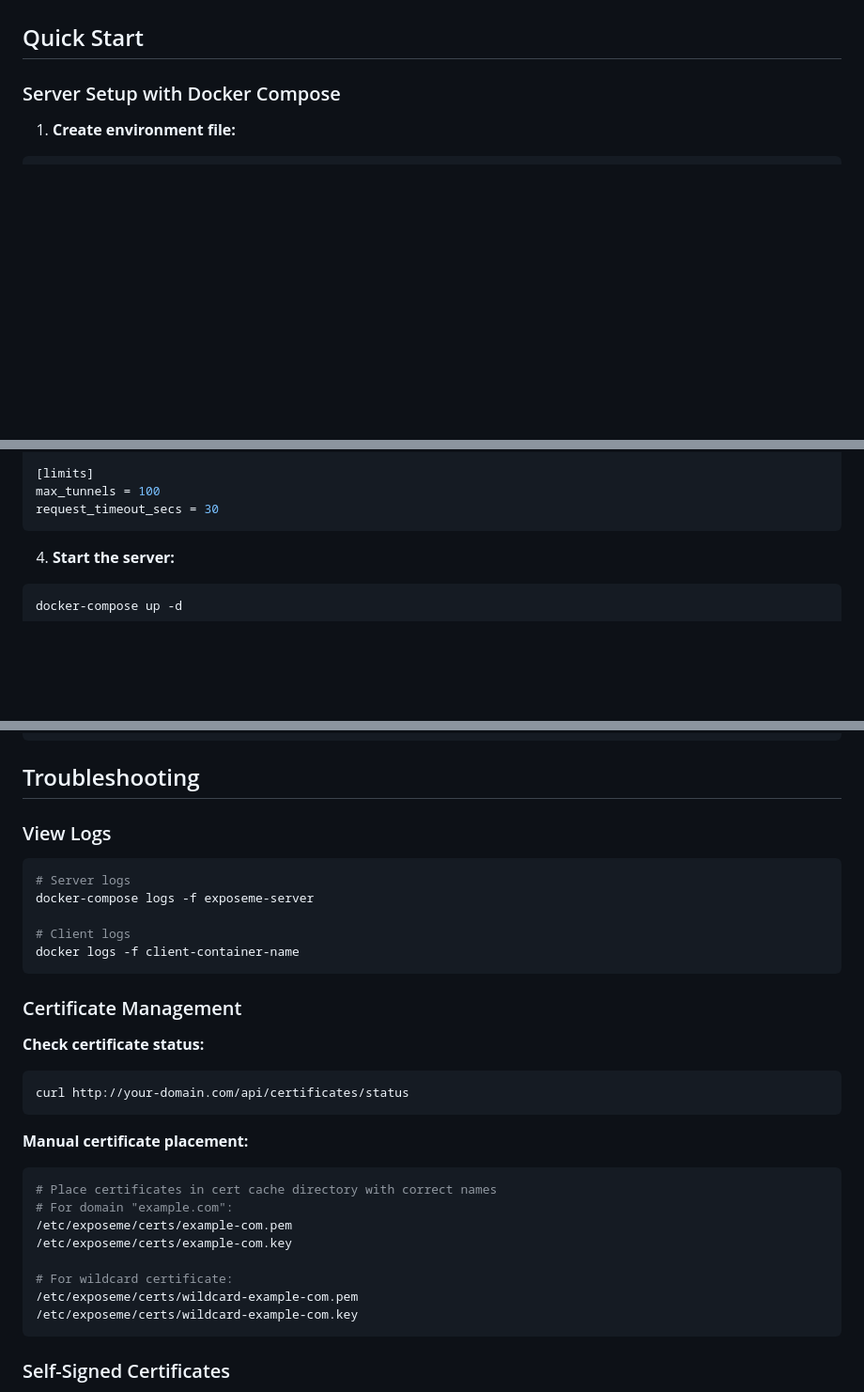
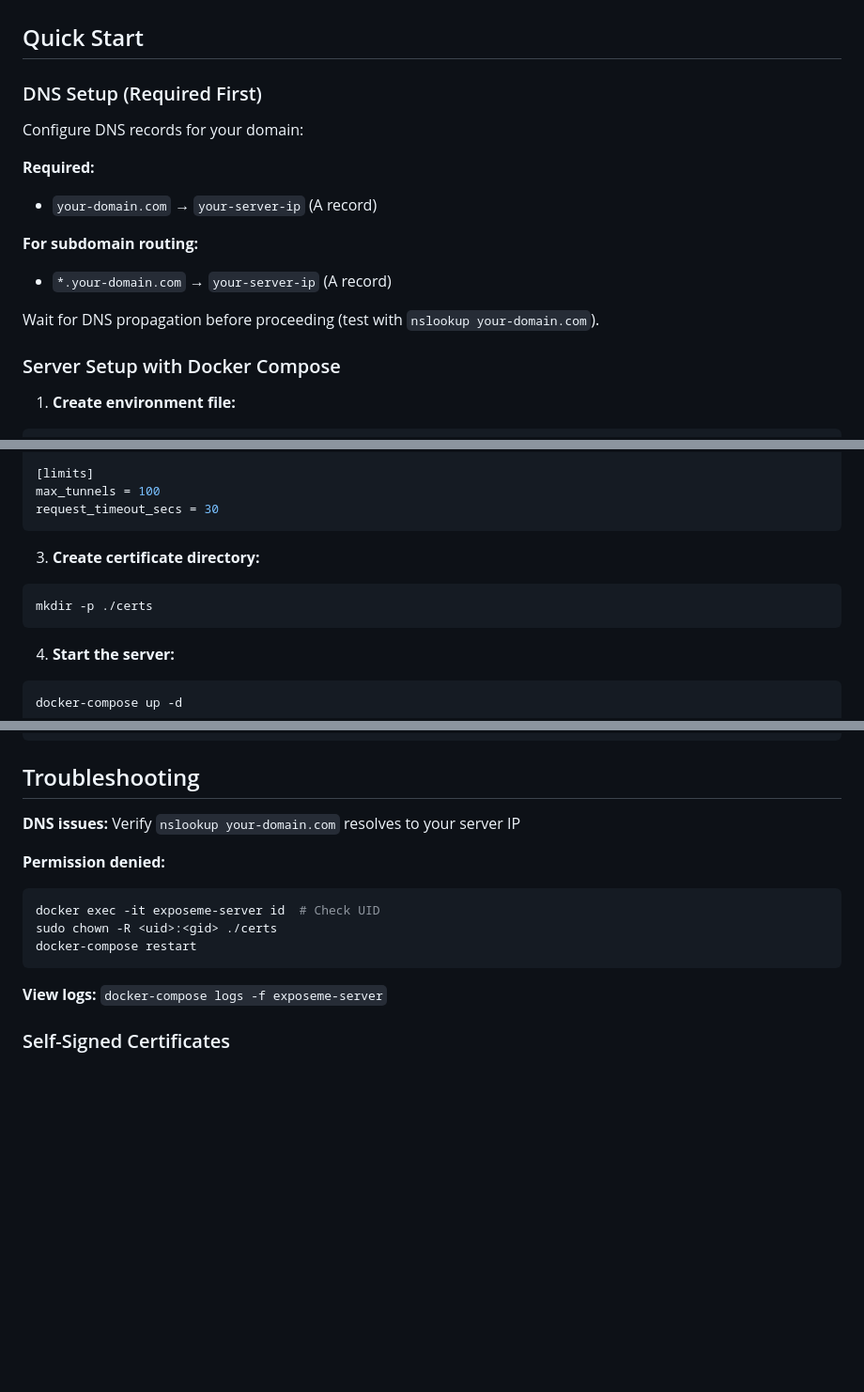
Before and after one commit to arch7tect/exposeme, a Markdown page: readme.md, 3 parts joined by grey strips. Shown: that part at 94% size. Rendered like a GitHub page; blank space fills up the shorter version.

Commit message:
refactoring and cleanup

````diff
--- a/readme.md
+++ b/readme.md
@@ -113,6 +113,18 @@ ExposeME can create its own certificate for local development. Browsers will sho
 - **Browser warnings**: Visitors will see "not secure" warnings
 
 ## Quick Start
+
+### DNS Setup (Required First)
+
+Configure DNS records for your domain:
+
+**Required:**
+- `your-domain.com` → `your-server-ip` (A record)
+
+**For subdomain routing:**
+- `*.your-domain.com` → `your-server-ip` (A record)
+
+Wait for DNS propagation before proceeding (test with `nslookup your-domain.com`).
 
 ### Server Setup with Docker Compose
 
@@ -253,6 +265,12 @@ tokens = ["dev"]  # Will be overridden by environment
 [limits]
 max_tunnels = 100
 request_timeout_secs = 30
+```
+
+3. **Create certificate directory:**
+
+```bash
+mkdir -p ./certs
 ```
 
 4. **Start the server:**
@@ -531,33 +549,16 @@ docker build -t exposeme-client --target client .
 
 ## Troubleshooting
 
-### View Logs
+**DNS issues:** Verify `nslookup your-domain.com` resolves to your server IP
+
+**Permission denied:**
 ```bash
-# Server logs
-docker-compose logs -f exposeme-server
-
-# Client logs
-docker logs -f client-container-name
+docker exec -it exposeme-server id  # Check UID
+sudo chown -R <uid>:<gid> ./certs
+docker-compose restart
 ```
 
-### Certificate Management
-
-**Check certificate status:**
-```bash
-curl http://your-domain.com/api/certificates/status
-```
-
-**Manual certificate placement:**
-```bash
-# Place certificates in cert cache directory with correct names
-# For domain "example.com":
-/etc/exposeme/certs/example-com.pem
-/etc/exposeme/certs/example-com.key
-
-# For wildcard certificate:
-/etc/exposeme/certs/wildcard-example-com.pem
-/etc/exposeme/certs/wildcard-example-com.key
-```
+**View logs:** `docker-compose logs -f exposeme-server`
 
 ### Self-Signed Certificates
 
````
